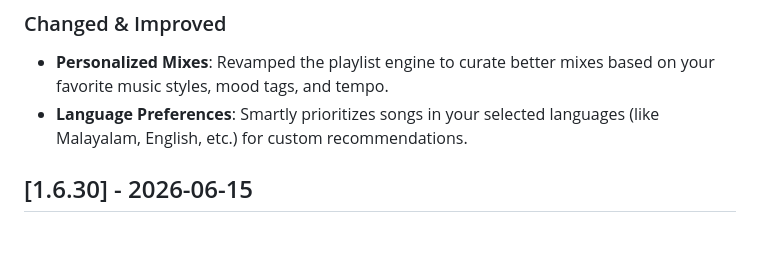
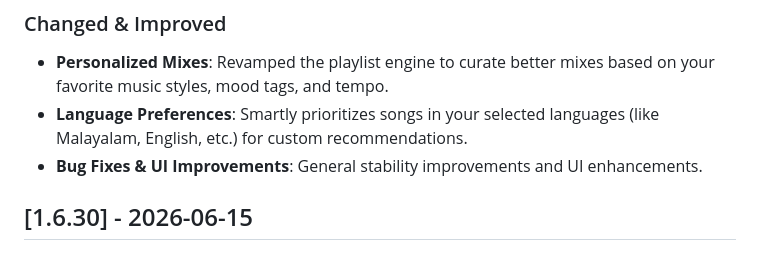
Before and after one commit to Amorweddings/music_club_release, a Markdown page: CHANGELOG.md, the part around one of its changes. Drawn GitHub-style.

Commit message:
Update changelogs for v1.6.50

```diff
--- a/CHANGELOG.md
+++ b/CHANGELOG.md
@@ -8,6 +8,7 @@
 ### Changed & Improved
 - **Personalized Mixes**: Revamped the playlist engine to curate better mixes based on your favorite music styles, mood tags, and tempo.
 - **Language Preferences**: Smartly prioritizes songs in your selected languages (like Malayalam, English, etc.) for custom recommendations.
+- **Bug Fixes & UI Improvements**: General stability improvements and UI enhancements.
 
 ## [1.6.30] - 2026-06-15
 
```
Also changed, not shown: other parts of CHANGELOG.md (+1 -1 lines).
